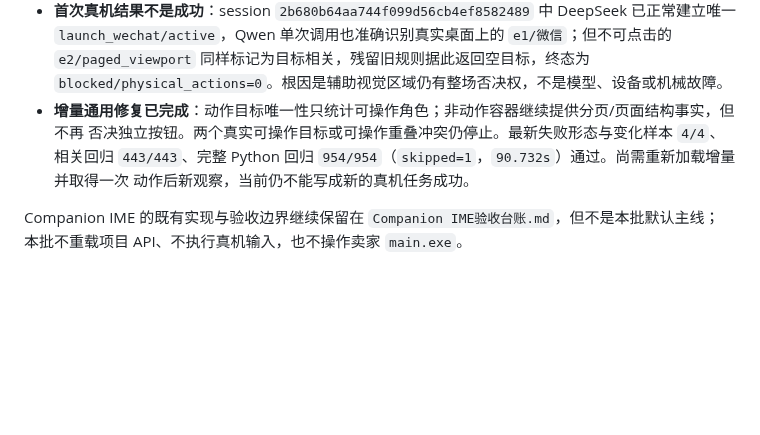
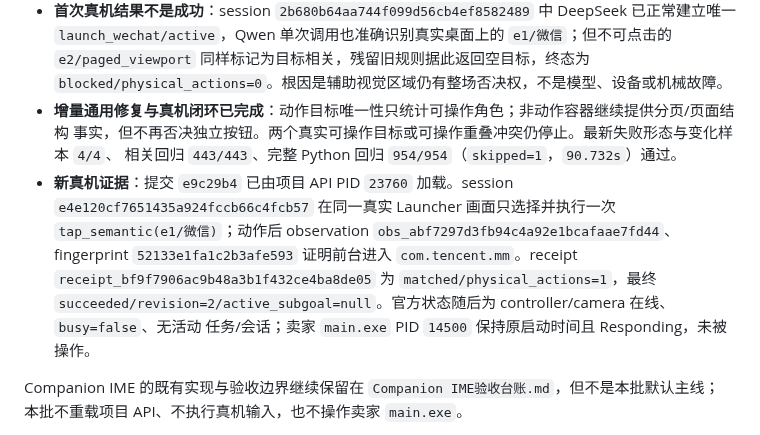
Before and after one commit to q2904047615-jpg/phone-visual-agent, a Markdown page: 项目交接文档.md, the part around the change. Drawn GitHub-style; blank space fills up the shorter version.

Commit message:
docs: record simplified live agent proof

```diff
--- a/项目交接文档.md
+++ b/项目交接文档.md
@@ -103,10 +103,16 @@
   `launch_wechat/active`，Qwen 单次调用也准确识别真实桌面上的 `e1/微信`；但不可点击的
   `e2/paged_viewport` 同样标记为目标相关，残留旧规则据此返回空目标，终态为
   `blocked/physical_actions=0`。根因是辅助视觉区域仍有整场否决权，不是模型、设备或机械故障。
-- **增量通用修复已完成**：动作目标唯一性只统计可操作角色；非动作容器继续提供分页/页面结构事实，但不再
-  否决独立按钮。两个真实可操作目标或可操作重叠冲突仍停止。最新失败形态与变化样本 `4/4`、相关回归
-  `443/443`、完整 Python 回归 `954/954`（`skipped=1`，`90.732s`）通过。尚需重新加载增量并取得一次
-  动作后新观察，当前仍不能写成新的真机任务成功。
+- **增量通用修复与真机闭环已完成**：动作目标唯一性只统计可操作角色；非动作容器继续提供分页/页面结构
+  事实，但不再否决独立按钮。两个真实可操作目标或可操作重叠冲突仍停止。最新失败形态与变化样本 `4/4`、
+  相关回归 `443/443`、完整 Python 回归 `954/954`（`skipped=1`，`90.732s`）通过。
+- **新真机证据**：提交 `e9c29b4` 已由项目 API PID `23760` 加载。session
+  `e4e120cf7651435a924fccb66c4fcb57` 在同一真实 Launcher 画面只选择并执行一次
+  `tap_semantic(e1/微信)`；动作后 observation `obs_abf7297d3fb94c4a92e1bcafaae7fd44`、fingerprint
+  `52133e1fa1c2b3afe593` 证明前台进入 `com.tencent.mm`。receipt
+  `receipt_bf9f7906ac9b48a3b1f432ce4ba8de05` 为 `matched/physical_actions=1`，最终
+  `succeeded/revision=2/active_subgoal=null`。官方状态随后为 controller/camera 在线、`busy=false`、无活动
+  任务/会话；卖家 `main.exe` PID `14500` 保持原启动时间且 Responding，未被操作。
 
 Companion IME 的既有实现与验收边界继续保留在 `Companion IME验收台账.md`，但不是本批默认主线；
 本批不重载项目 API、不执行真机输入，也不操作卖家 `main.exe`。
```
Also changed, not shown: 单一权威最小校验验收台账.md (+3 -3 lines), 用户决策与协议边界.md (+3 -1 lines).
